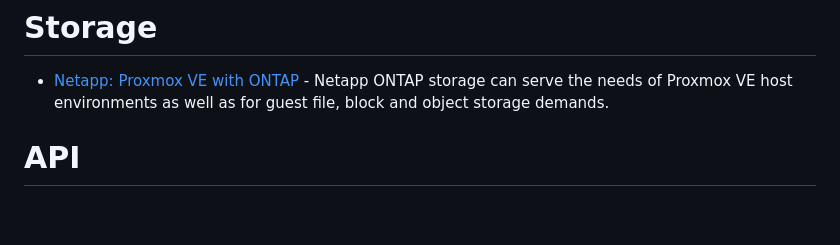
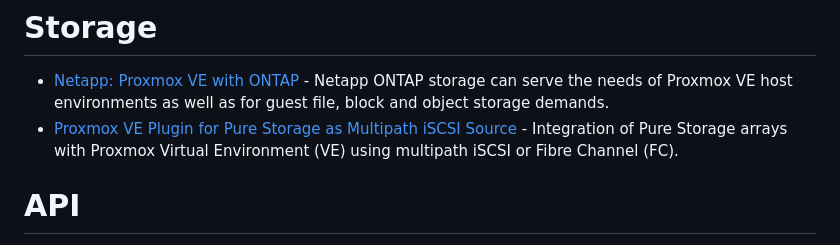
Before and after one commit to alexgoesgit/awesome-proxmox-ve-virtualization, a Markdown page: README.md, the part around the change. GitHub-like rendering; blank space fills up the shorter version.

Commit message:
Add Proxmox VE Plugin for Pure Storage

```diff
--- a/README.md
+++ b/README.md
@@ -62,6 +62,7 @@
 # Storage
 
 - [Netapp: Proxmox VE with ONTAP](https://docs.netapp.com/us-en/netapp-solutions/proxmox/proxmox-ontap.html) - Netapp ONTAP storage can serve the needs of Proxmox VE host environments as well as for guest file, block and object storage demands.
+- [Proxmox VE Plugin for Pure Storage as Multipath iSCSI Source](https://github.com/kolesa-team/pve-purestorage-plugin) - Integration of Pure Storage arrays with Proxmox Virtual Environment (VE) using multipath iSCSI or Fibre Channel (FC).
 
 # API
 
```
